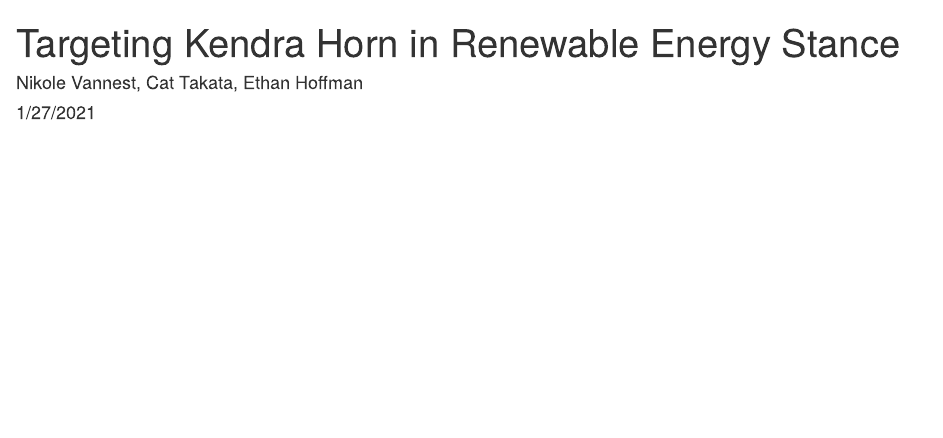
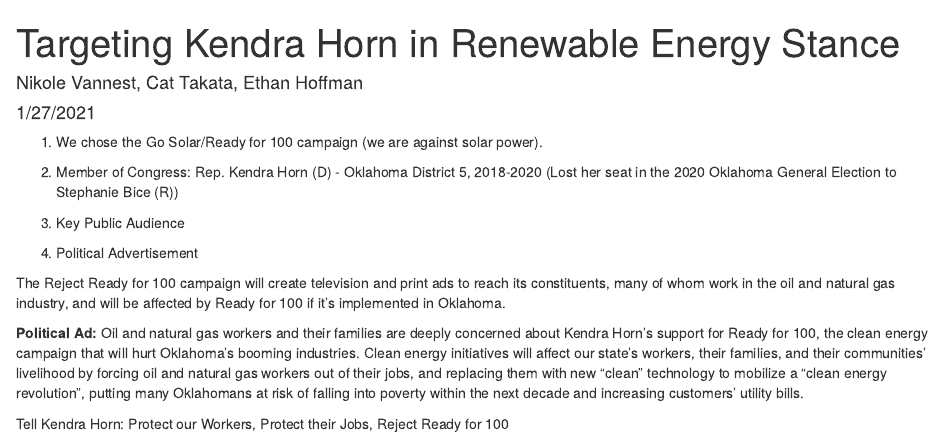
Before and after one commit to nrvannest/ESM241_a4.2, an R Markdown document (src/assignment_4.2.rmd): the page in a window 1100 px wide, from its top. Rendered offline with R 4.5, knitr and Pandoc, with nearby package versions; the code chunks are not run, so their results and figures are left out; drawn as R Markdown's standard HTML page in place of the format the file asks for.

Commit message:
Added section headers for the assignment (including information for the policy campaign, member of congress, and political advertisement)

````diff
--- a/src/assignment_4.2.rmd
+++ b/src/assignment_4.2.rmd
@@ -4,7 +4,10 @@
 date: "1/27/2021"
 output: word_document
 ---
+1. We chose the Go Solar/Ready for 100 campaign (we are against solar power).
 
+2. Member of Congress: Rep. Kendra Horn (D) - Oklahoma District 5, 2018-2020
+(Lost her seat in the 2020 Oklahoma General Election to Stephanie Bice (R))
 ```{r setup, include=FALSE}
 knitr::opts_chunk$set(echo = FALSE, message = FALSE, warning = FALSE)
 
@@ -84,3 +87,15 @@
 
 
 ```
+
+3. Key Public Audience
+
+
+4. Political Advertisement
+
+The Reject Ready for 100 campaign will create television and print ads to reach its constituents, many of whom work in the oil and natural gas industry, and will be affected by Ready for 100 if it's implemented in Oklahoma.
+
+**Political Ad:**
+Oil and natural gas workers and their families are deeply concerned about Kendra Horn's support for Ready for 100, the clean energy campaign that will hurt Oklahoma's booming industries. Clean energy initiatives will affect our state's workers, their families, and their communities' livelihood by forcing oil and natural gas workers out of their jobs, and replacing them with new "clean" technology to mobilize a "clean energy revolution", putting many Oklahomans at risk of falling into poverty within the next decade and increasing customers' utility bills.
+
+Tell Kendra Horn: Protect our Workers, Protect their Jobs, Reject Ready for 100
````
